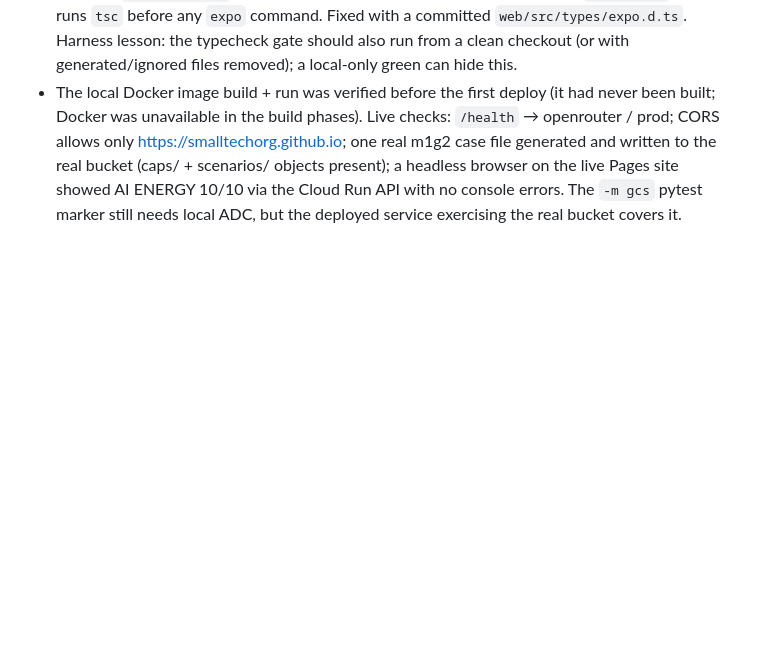
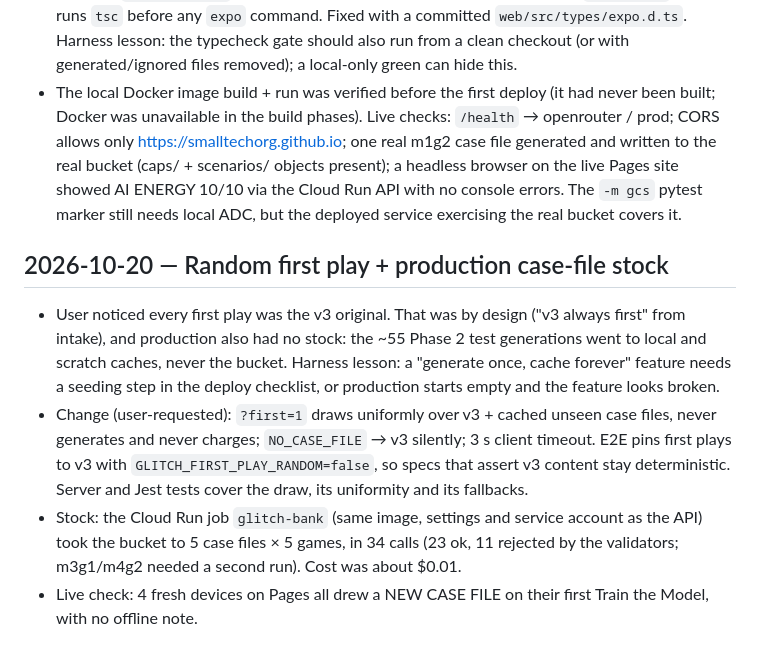
Before and after one commit to smallTechOrg/GLITCH, a Markdown page: NOTES.md, the part around the change. GitHub-like rendering; blank space fills up the shorter version.

```diff
--- a/NOTES.md
+++ b/NOTES.md
@@ -64,3 +64,9 @@ Running log of the zero-shot build: decisions, friction, and harness lessons. Ne
 - Gotcha 1: Cloud Run's front end reserves `/healthz` and answers it with Google's own 404 — the app never sees it. Added canonical `/health` (alias kept for local tooling). Harness lesson: on Cloud Run, never use a `/…z` health path; the deploy smoke must hit the real deployed health route, not only a local one.
 - Gotcha 2: the Pages build failed at `tsc` on CI (`cursor: 'grab'` not assignable) though green locally — `expo-env.d.ts` (generated, gitignored) was the only file pulling in `expo/types`, and CI runs `tsc` before any `expo` command. Fixed with a committed `web/src/types/expo.d.ts`. Harness lesson: the typecheck gate should also run from a clean checkout (or with generated/ignored files removed); a local-only green can hide this.
 - The local Docker image build + run was verified before the first deploy (it had never been built; Docker was unavailable in the build phases). Live checks: `/health` → openrouter / prod; CORS allows only https://smalltechorg.github.io; one real m1g2 case file generated and written to the real bucket (caps/ + scenarios/ objects present); a headless browser on the live Pages site showed AI ENERGY 10/10 via the Cloud Run API with no console errors. The `-m gcs` pytest marker still needs local ADC, but the deployed service exercising the real bucket covers it.
+
+## 2026-10-20 — Random first play + production case-file stock
+- User noticed every first play was the v3 original. That was by design ("v3 always first" from intake), and production also had no stock: the ~55 Phase 2 test generations went to local and scratch caches, never the bucket. Harness lesson: a "generate once, cache forever" feature needs a seeding step in the deploy checklist, or production starts empty and the feature looks broken.
+- Change (user-requested): `?first=1` draws uniformly over v3 + cached unseen case files, never generates and never charges; `NO_CASE_FILE` → v3 silently; 3 s client timeout. E2E pins first plays to v3 with `GLITCH_FIRST_PLAY_RANDOM=false`, so specs that assert v3 content stay deterministic. Server and Jest tests cover the draw, its uniformity and its fallbacks.
+- Stock: the Cloud Run job `glitch-bank` (same image, settings and service account as the API) took the bucket to 5 case files × 5 games, in 34 calls (23 ok, 11 rejected by the validators; m3g1/m4g2 needed a second run). Cost was about $0.01.
+- Live check: 4 fresh devices on Pages all drew a NEW CASE FILE on their first Train the Model, with no offline note.
```
Also changed, not shown: README.md (+14 -0 lines).
